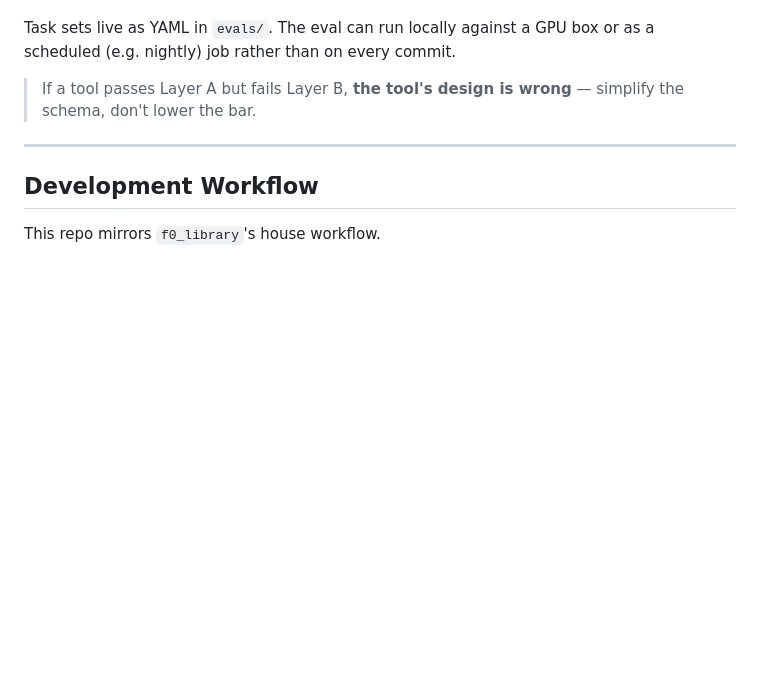
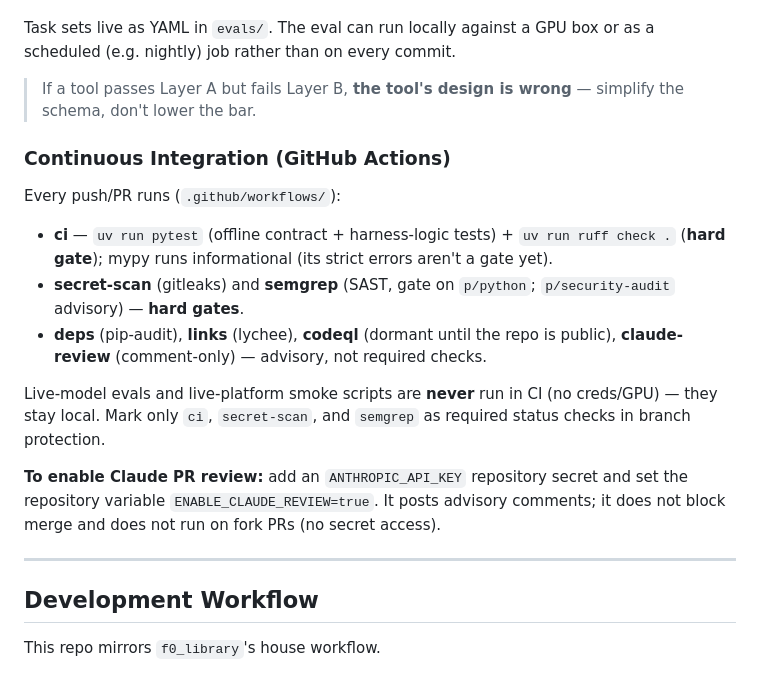
Before and after one commit to ubercylon8/f0_sectools, a Markdown page: CLAUDE.md, the part around the change. GitHub-like rendering; blank space fills up the shorter version.

Commit message:
docs: document the CI gates and Claude-review enablement in CLAUDE.md
Co-Authored-By: Claude Fable 5 <noreply@anthropic.com>
Claude-Session: https://claude.ai/code/session_01TMoap3fRVq13TQah7BMdLm

```diff
--- a/CLAUDE.md
+++ b/CLAUDE.md
@@ -273,6 +273,18 @@ Task sets live as YAML in `evals/`. The eval can run locally against a GPU box o
 
 > If a tool passes Layer A but fails Layer B, **the tool's design is wrong** — simplify the schema, don't lower the bar.
 
+### Continuous Integration (GitHub Actions)
+
+Every push/PR runs (`.github/workflows/`):
+
+- **ci** — `uv run pytest` (offline contract + harness-logic tests) + `uv run ruff check .` (**hard gate**); mypy runs informational (its strict errors aren't a gate yet).
+- **secret-scan** (gitleaks) and **semgrep** (SAST, gate on `p/python`; `p/security-audit` advisory) — **hard gates**.
+- **deps** (pip-audit), **links** (lychee), **codeql** (dormant until the repo is public), **claude-review** (comment-only) — advisory, not required checks.
+
+Live-model evals and live-platform smoke scripts are **never** run in CI (no creds/GPU) — they stay local. Mark only `ci`, `secret-scan`, and `semgrep` as required status checks in branch protection.
+
+**To enable Claude PR review:** add an `ANTHROPIC_API_KEY` repository secret and set the repository variable `ENABLE_CLAUDE_REVIEW=true`. It posts advisory comments; it does not block merge and does not run on fork PRs (no secret access).
+
 ---
 
 ## Development Workflow
```
